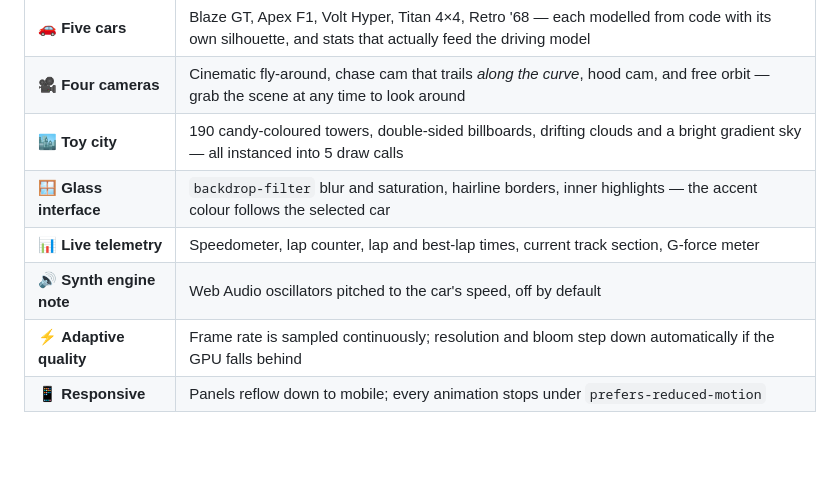
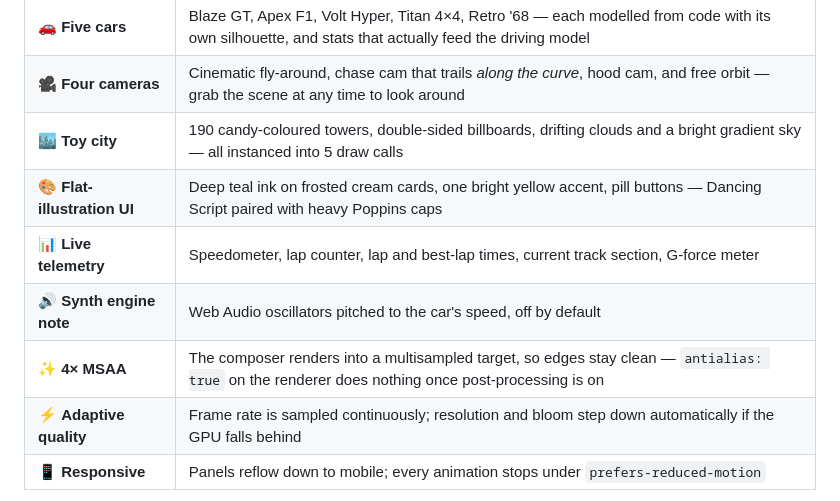
Before and after one commit to kymy07/HotWheel_Game_Concept_Website, a Markdown page: README.md, the part around one of its changes. Rendered like a GitHub page; blank space fills up the shorter version.

```diff
--- a/README.md
+++ b/README.md
@@ -39,9 +40,10 @@ billboards are all built at runtime from geometry primitives, so the whole site
 | 🚗 **Five cars** | Blaze GT, Apex F1, Volt Hyper, Titan 4×4, Retro '68 — each modelled from code with its own silhouette, and stats that actually feed the driving model |
 | 🎥 **Four cameras** | Cinematic fly-around, chase cam that trails *along the curve*, hood cam, and free orbit — grab the scene at any time to look around |
 | 🏙️ **Toy city** | 190 candy-coloured towers, double-sided billboards, drifting clouds and a bright gradient sky — all instanced into 5 draw calls |
-| 🪟 **Glass interface** | `backdrop-filter` blur and saturation, hairline borders, inner highlights — the accent colour follows the selected car |
+| 🎨 **Flat-illustration UI** | Deep teal ink on frosted cream cards, one bright yellow accent, pill buttons — Dancing Script paired with heavy Poppins caps |
 | 📊 **Live telemetry** | Speedometer, lap counter, lap and best-lap times, current track section, G-force meter |
 | 🔊 **Synth engine note** | Web Audio oscillators pitched to the car's speed, off by default |
+| ✨ **4× MSAA** | The composer renders into a multisampled target, so edges stay clean — `antialias: true` on the renderer does nothing once post-processing is on |
 | ⚡ **Adaptive quality** | Frame rate is sampled continuously; resolution and bloom step down automatically if the GPU falls behind |
 | 📱 **Responsive** | Panels reflow down to mobile; every animation stops under `prefers-reduced-motion` |
 
```
Also changed, not shown: other parts of README.md (+17 -8 lines), docs/screenshots/chase-cam.png, docs/screenshots/circuit-wide.png, docs/screenshots/onboard-cam.png, 6 other files.
